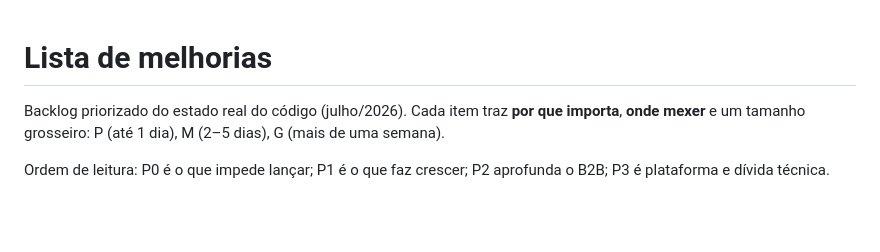
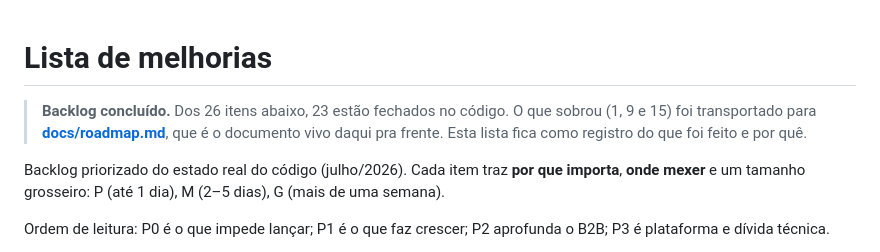
Before and after one commit to gabdias14/galera-app, a Markdown page: docs/melhorias.md, the part around the change. Rendered like a GitHub page; blank space fills up the shorter version.

```diff
--- a/docs/melhorias.md
+++ b/docs/melhorias.md
@@ -1,4 +1,8 @@
 # Lista de melhorias
+
+> **Backlog concluído.** Dos 26 itens abaixo, 23 estão fechados no código. O que sobrou
+> (1, 9 e 15) foi transportado para **[docs/roadmap.md](roadmap.md)**, que é o documento
+> vivo daqui pra frente. Esta lista fica como registro do que foi feito e por quê.
 
 Backlog priorizado do estado real do código (julho/2026). Cada item traz **por que importa**,
 **onde mexer** e um tamanho grosseiro: P (até 1 dia), M (2–5 dias), G (mais de uma semana).
```
Also changed, not shown: README.md (+7 -5 lines), docs/roadmap.md (added, +256 -0 lines).
